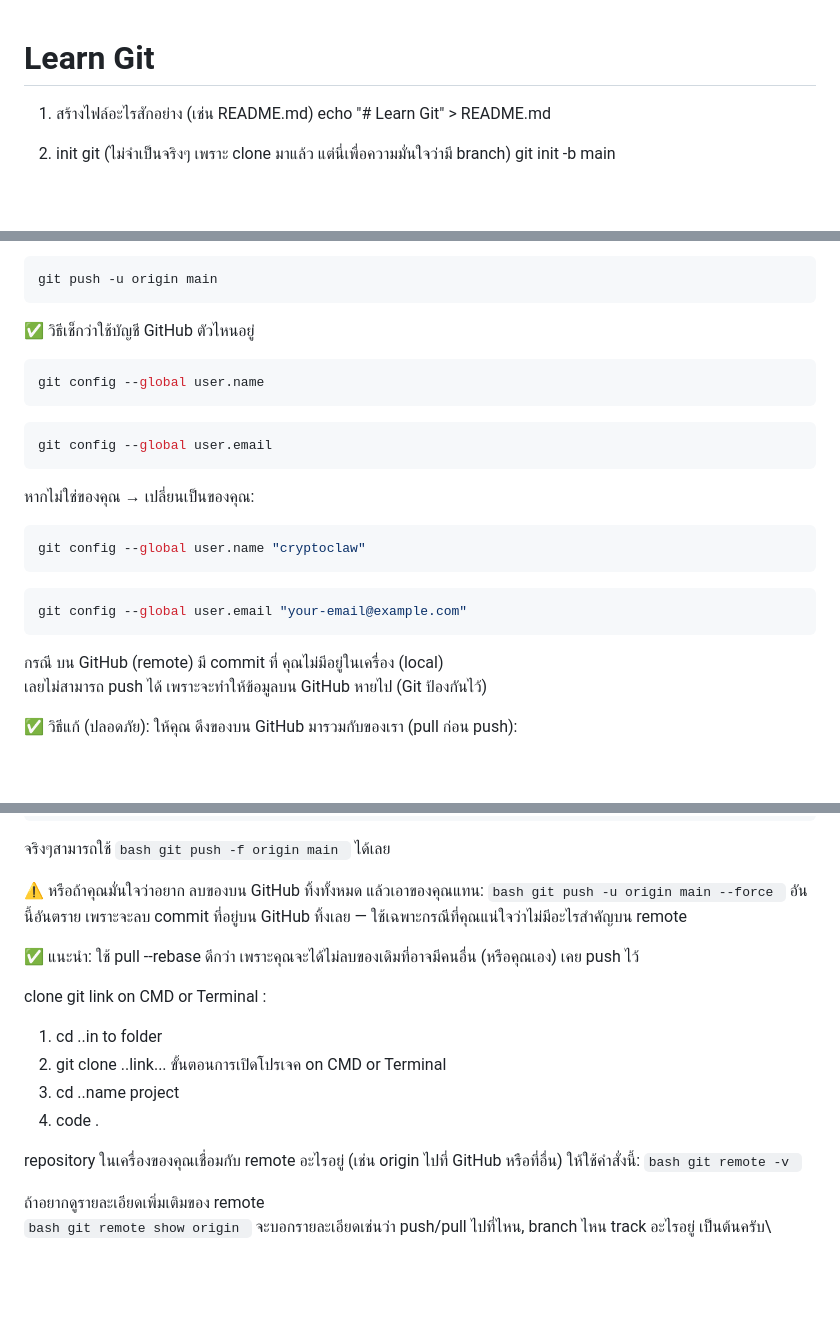
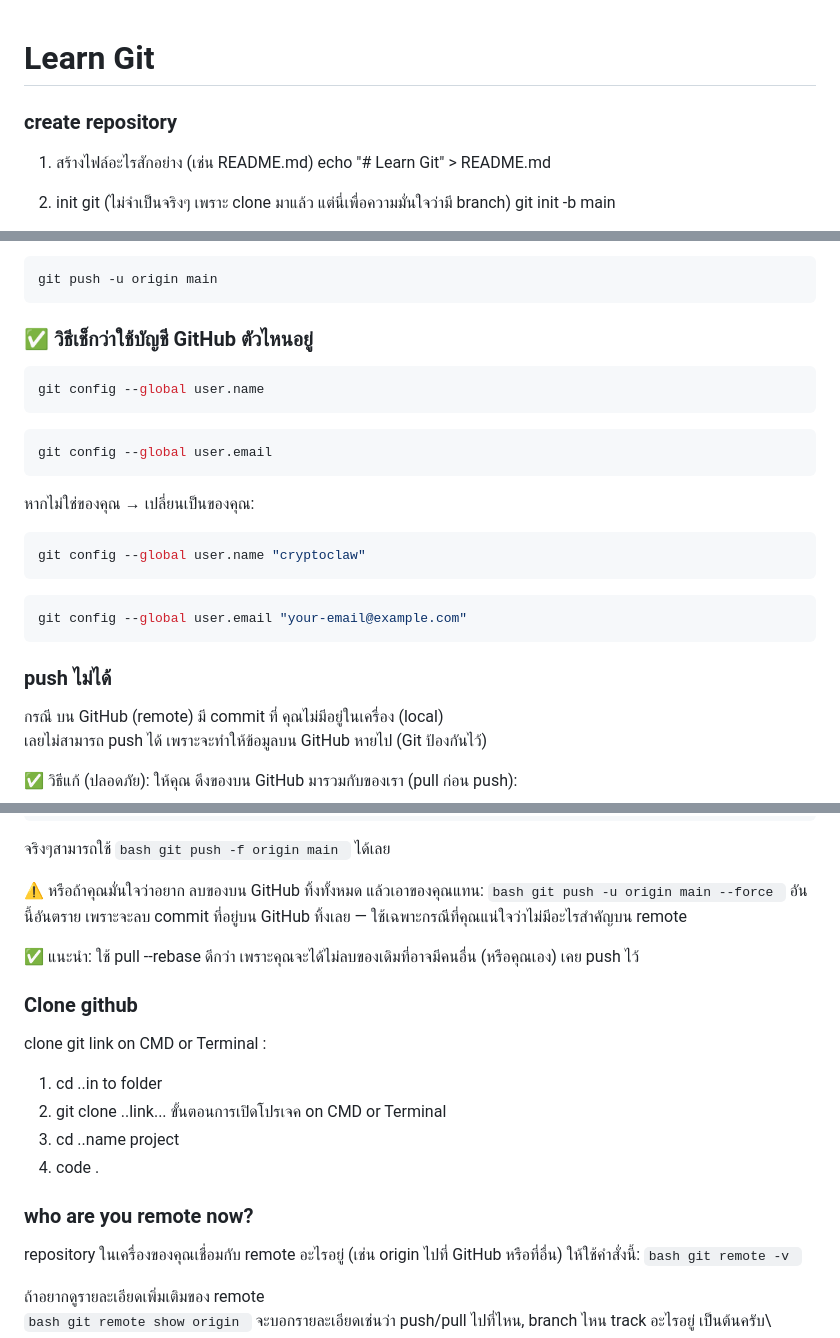
Before and after one commit to Learning-and-practice101/learn-git-command, a Markdown page: README.md, 3 parts joined by grey strips. Rendered like a GitHub page; blank space fills up the shorter version.

````diff
--- a/README.md
+++ b/README.md
@@ -1,5 +1,6 @@
 # Learn Git
 
+### create repository
 1. สร้างไฟล์อะไรสักอย่าง (เช่น README.md)
 echo "# Learn Git" > README.md
 
@@ -60,7 +62,7 @@ git remote set-url origin git@github.com:cryptoclaw/learn-git.git
 git push -u origin main
 ```
 
-✅ วิธีเช็กว่าใช้บัญชี GitHub ตัวไหนอยู่
+### ✅ วิธีเช็กว่าใช้บัญชี GitHub ตัวไหนอยู่
 ```bash
 git config --global user.name
 ```
@@ -75,6 +77,7 @@ git config --global user.name "cryptoclaw"
 git config --global user.email "your-email@example.com"
 ```
 
+### push ไม่ได้
 กรณี บน GitHub (remote) มี commit ที่ คุณไม่มีอยู่ในเครื่อง (local) \
 เลยไม่สามารถ push ได้ เพราะจะทำให้ข้อมูลบน GitHub หายไป (Git ป้องกันไว้)
 
@@ -98,6 +101,7 @@ git push -u origin main
 ✅ แนะนำ:
 ใช้ pull --rebase ดีกว่า เพราะคุณจะได้ไม่ลบของเดิมที่อาจมีคนอื่น (หรือคุณเอง) เคย push ไว้
 
+### Clone github
 clone git link on CMD or Terminal :
 1. cd ..in to folder
 2. git clone ..link...
@@ -105,6 +109,7 @@ clone git link on CMD or Terminal :
 3. cd ..name project
 4. code .
 
+### who are you remote now?
 repository ในเครื่องของคุณเชื่อมกับ remote อะไรอยู่  (เช่น origin ไปที่ GitHub หรือที่อื่น) ให้ใช้คำสั่งนี้:
 ```bash git remote -v ```
 
````
Also changed, not shown: other parts of README.md (+1 -0 lines).
